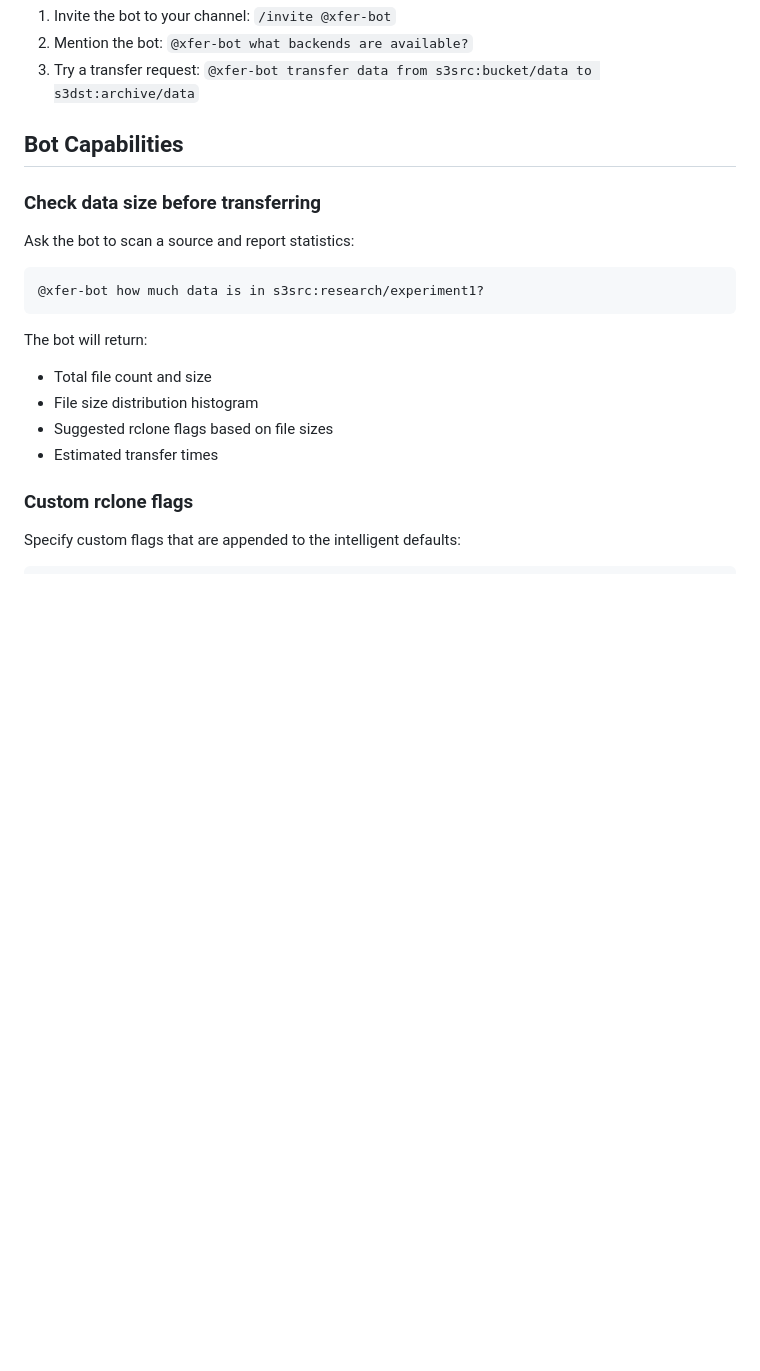
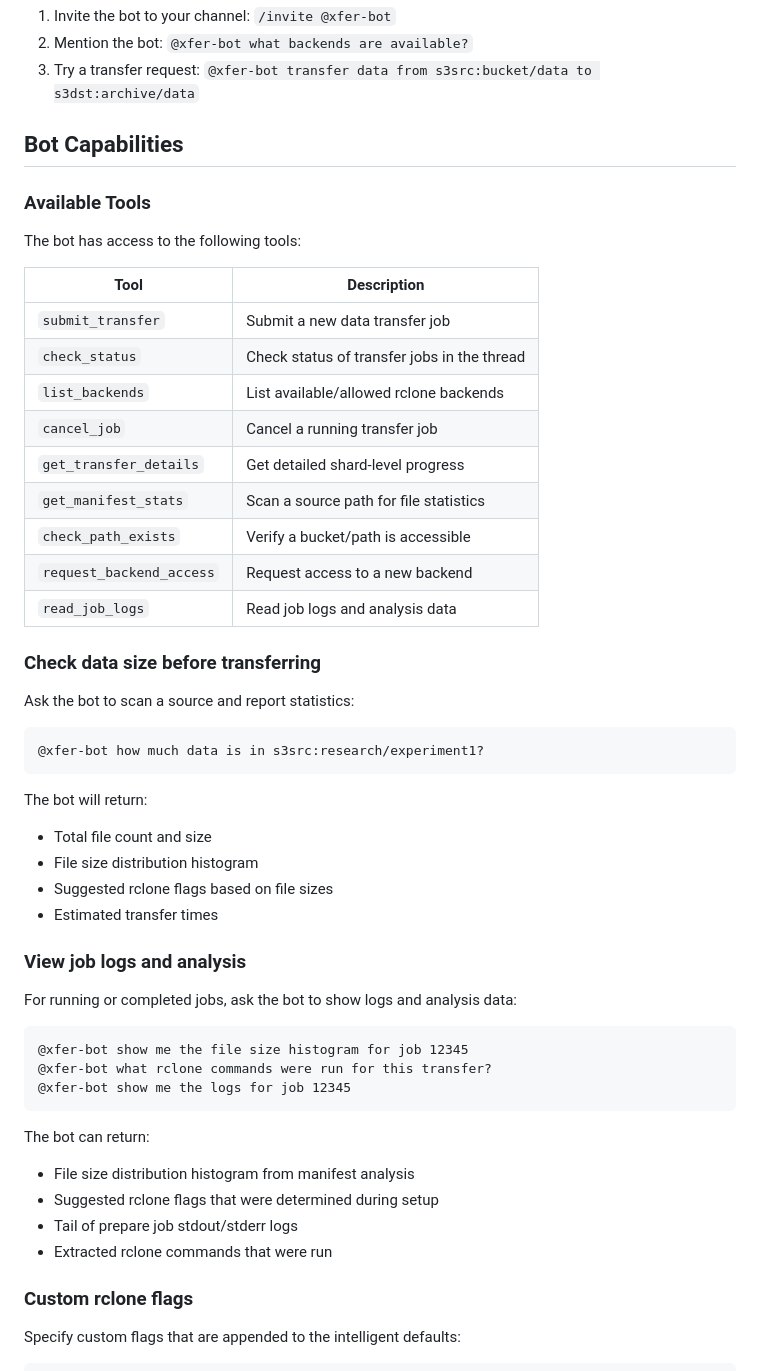
Before and after one commit to FluidNumerics/xfer, a Markdown page: docs/slack-app-setup.md, the part around one of its changes. Rendered like a GitHub page; blank space fills up the shorter version.

Commit message:
Update Slack bot documentation with new features
- Add table of all available bot tools
- Document read_job_logs capability for viewing histograms and logs
- Document thread-based conversation behavior
- Explain restart resilience with automatic context recovery
- Add troubleshooting entry for thread message issues

Co-Authored-By: Claude Opus 4.5 <noreply@anthropic.com>

````diff
--- a/docs/slack-app-setup.md
+++ b/docs/slack-app-setup.md
@@ -142,6 +142,22 @@ You should see:
 
 ## Bot Capabilities
 
+### Available Tools
+
+The bot has access to the following tools:
+
+| Tool | Description |
+|------|-------------|
+| `submit_transfer` | Submit a new data transfer job |
+| `check_status` | Check status of transfer jobs in the thread |
+| `list_backends` | List available/allowed rclone backends |
+| `cancel_job` | Cancel a running transfer job |
+| `get_transfer_details` | Get detailed shard-level progress |
+| `get_manifest_stats` | Scan a source path for file statistics |
+| `check_path_exists` | Verify a bucket/path is accessible |
+| `request_backend_access` | Request access to a new backend |
+| `read_job_logs` | Read job logs and analysis data |
+
 ### Check data size before transferring
 
 Ask the bot to scan a source and report statistics:
@@ -155,6 +171,22 @@ The bot will return:
 - File size distribution histogram
 - Suggested rclone flags based on file sizes
 - Estimated transfer times
+
+### View job logs and analysis
+
+For running or completed jobs, ask the bot to show logs and analysis data:
+
+```
+@xfer-bot show me the file size histogram for job 12345
+@xfer-bot what rclone commands were run for this transfer?
+@xfer-bot show me the logs for job 12345
+```
+
+The bot can return:
+- File size distribution histogram from manifest analysis
+- Suggested rclone flags that were determined during setup
+- Tail of prepare job stdout/stderr logs
+- Extracted rclone commands that were run
 
 ### Custom rclone flags
 
````
Also changed, not shown: other parts of docs/slack-app-setup.md (+15 -0 lines).
